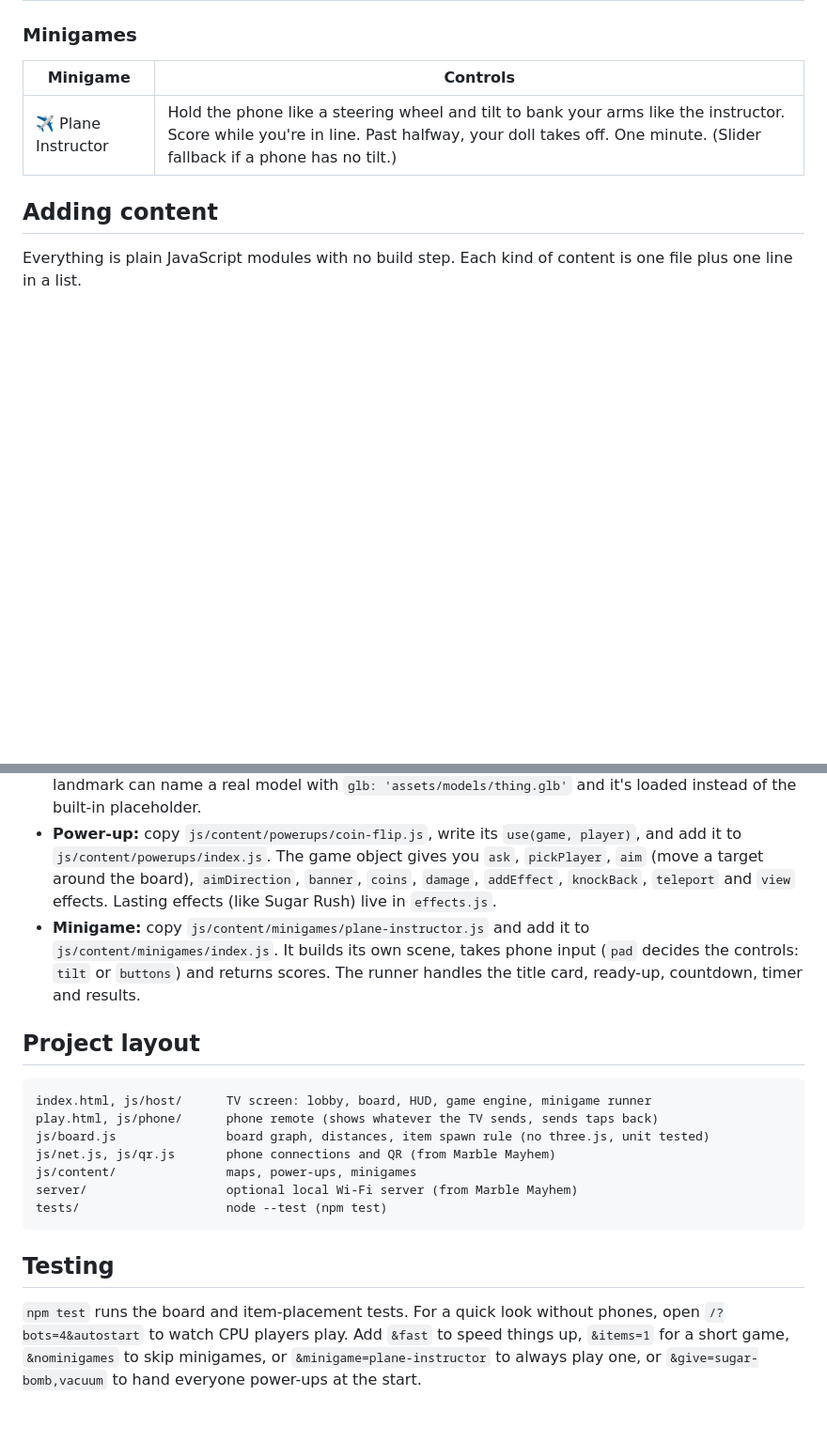
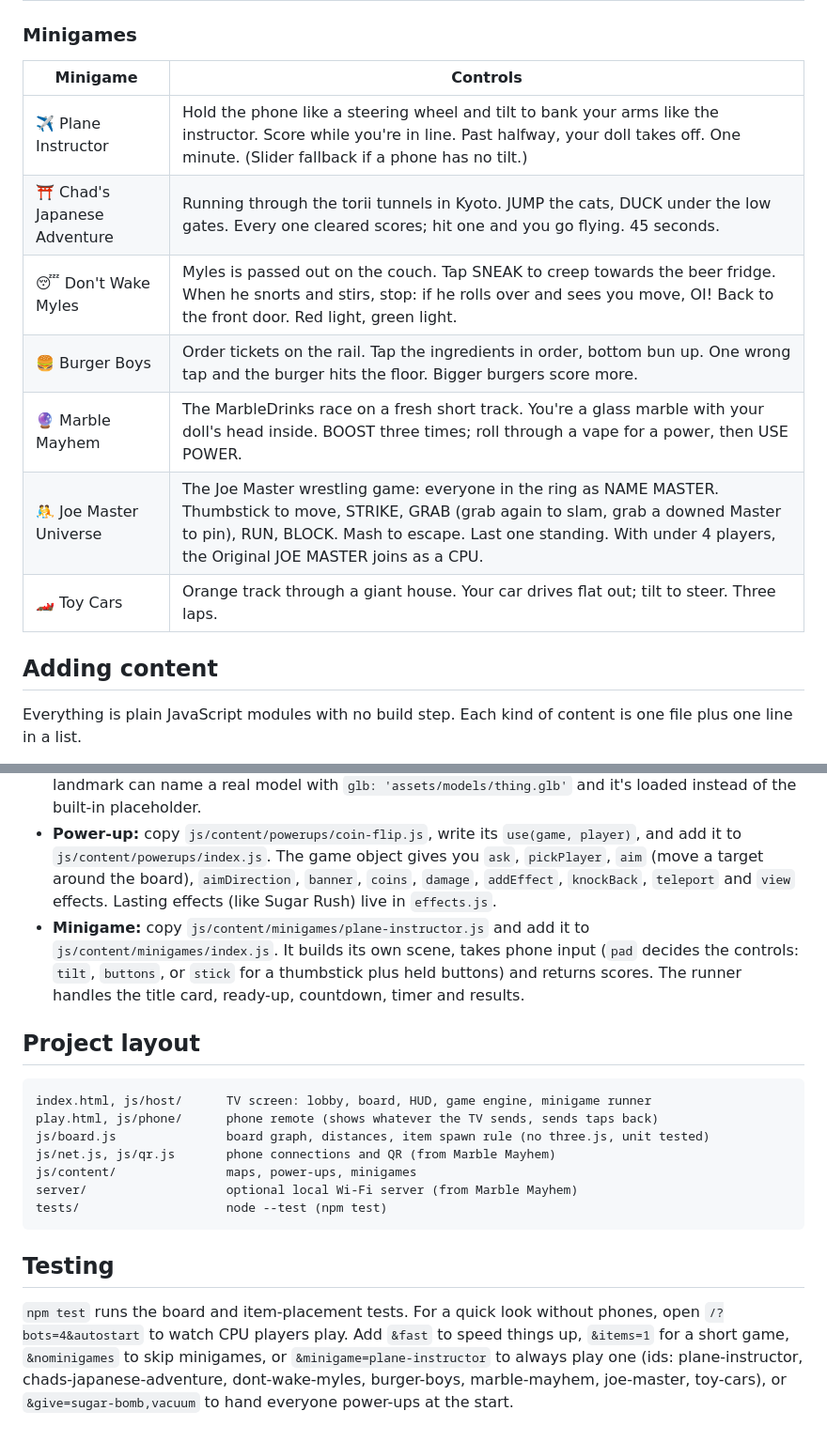
Before and after one commit to JayBoyJay/BoganOParty, a Markdown page: README.md, 2 parts joined by grey strips. Shown at 94% size. Rendered like a GitHub page; blank space fills up the shorter version.

Commit message:
README: the new minigames and the stick pad
Co-Authored-By: Claude Opus 5.5 (1M context) <noreply@anthropic.com>
Claude-Session: https://claude.ai/code/session_01McPQighLyDDX5Jnrrkfgw1

```diff
--- a/README.md
+++ b/README.md
@@ -41,6 +41,12 @@ Faces double as emotes: while waiting, tap 😐 😁 😢 😡 on your phone to
 | Minigame | Controls |
 |---|---|
 | ✈️ Plane Instructor | Hold the phone like a steering wheel and tilt to bank your arms like the instructor. Score while you're in line. Past halfway, your doll takes off. One minute. (Slider fallback if a phone has no tilt.) |
+| ⛩️ Chad's Japanese Adventure | Running through the torii tunnels in Kyoto. JUMP the cats, DUCK under the low gates. Every one cleared scores; hit one and you go flying. 45 seconds. |
+| 😴 Don't Wake Myles | Myles is passed out on the couch. Tap SNEAK to creep towards the beer fridge. When he snorts and stirs, stop: if he rolls over and sees you move, OI! Back to the front door. Red light, green light. |
+| 🍔 Burger Boys | Order tickets on the rail. Tap the ingredients in order, bottom bun up. One wrong tap and the burger hits the floor. Bigger burgers score more. |
+| 🔮 Marble Mayhem | The MarbleDrinks race on a fresh short track. You're a glass marble with your doll's head inside. BOOST three times; roll through a vape for a power, then USE POWER. |
+| 🤼 Joe Master Universe | The Joe Master wrestling game: everyone in the ring as NAME MASTER. Thumbstick to move, STRIKE, GRAB (grab again to slam, grab a downed Master to pin), RUN, BLOCK. Mash to escape. Last one standing. With under 4 players, the Original JOE MASTER joins as a CPU. |
+| 🏎️ Toy Cars | Orange track through a giant house. Your car drives flat out; tilt to steer. Three laps. |
 
 ## Adding content
 
@@ -48,7 +54,7 @@ Everything is plain JavaScript modules with no build step. Each kind of content
 
 - **Map:** copy `js/content/maps/broken-hill.js`, change the id, name, item, colours, board layout, landmarks and events, and add it to `js/content/maps/index.js`. The board is a loop of control points plus branches that leave and rejoin the loop; spaces are spread along them automatically. A landmark can name a real model with `glb: 'assets/models/thing.glb'` and it's loaded instead of the built-in placeholder.
 - **Power-up:** copy `js/content/powerups/coin-flip.js`, write its `use(game, player)`, and add it to `js/content/powerups/index.js`. The game object gives you `ask`, `pickPlayer`, `aim` (move a target around the board), `aimDirection`, `banner`, `coins`, `damage`, `addEffect`, `knockBack`, `teleport` and `view` effects. Lasting effects (like Sugar Rush) live in `effects.js`.
-- **Minigame:** copy `js/content/minigames/plane-instructor.js` and add it to `js/content/minigames/index.js`. It builds its own scene, takes phone input (`pad` decides the controls: `tilt` or `buttons`) and returns scores. The runner handles the title card, ready-up, countdown, timer and results.
+- **Minigame:** copy `js/content/minigames/plane-instructor.js` and add it to `js/content/minigames/index.js`. It builds its own scene, takes phone input (`pad` decides the controls: `tilt`, `buttons`, or `stick` for a thumbstick plus held buttons) and returns scores. The runner handles the title card, ready-up, countdown, timer and results.
 
 ## Project layout
 
@@ -64,4 +70,4 @@ tests/                    node --test (npm test)
 
 ## Testing
 
-`npm test` runs the board and item-placement tests. For a quick look without phones, open `/?bots=4&autostart` to watch CPU players play. Add `&fast` to speed things up, `&items=1` for a short game, `&nominigames` to skip minigames, or `&minigame=plane-instructor` to always play one, or `&give=sugar-bomb,vacuum` to hand everyone power-ups at the start.
+`npm test` runs the board and item-placement tests. For a quick look without phones, open `/?bots=4&autostart` to watch CPU players play. Add `&fast` to speed things up, `&items=1` for a short game, `&nominigames` to skip minigames, or `&minigame=plane-instructor` to always play one (ids: plane-instructor, chads-japanese-adventure, dont-wake-myles, burger-boys, marble-mayhem, joe-master, toy-cars), or `&give=sugar-bomb,vacuum` to hand everyone power-ups at the start.
```
